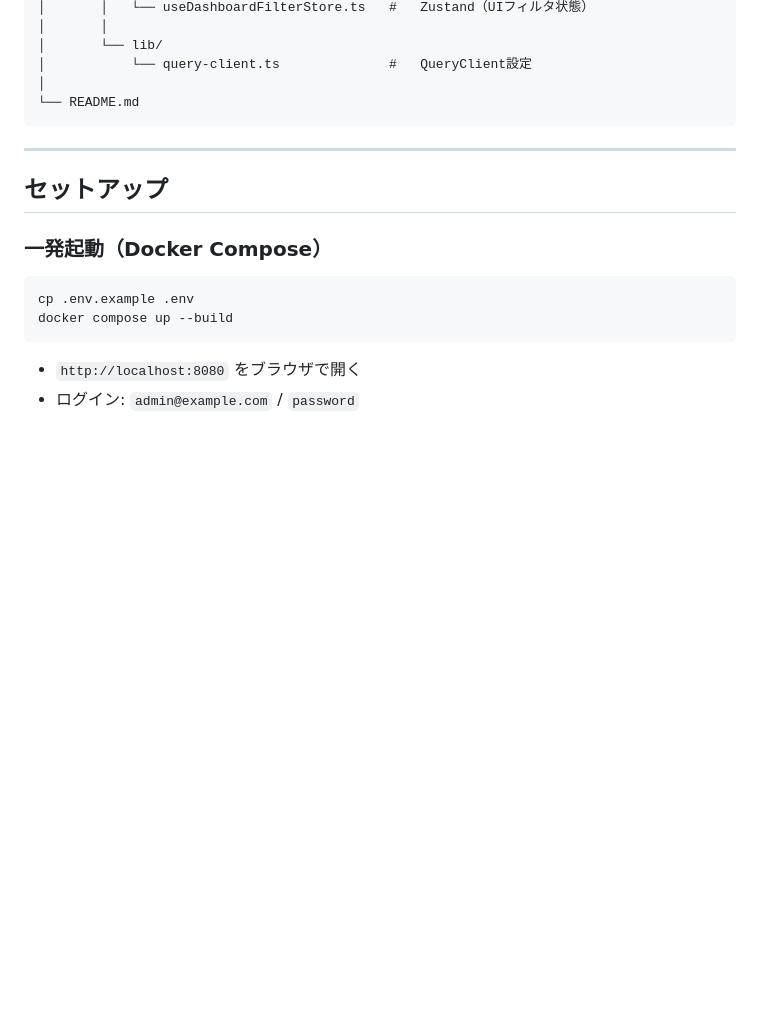
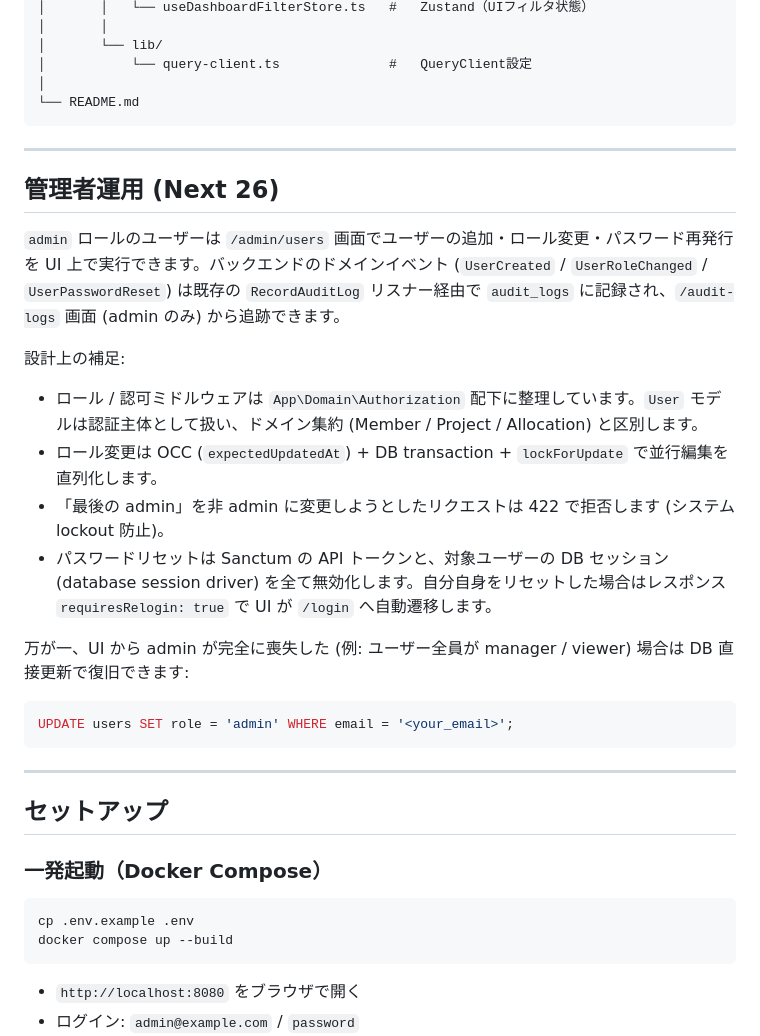
Before and after one commit to Fuwaaaaaa/team-resource-ddd-sample, a Markdown page: README.md, the part around the change. Rendered like a GitHub page; blank space fills up the shorter version.

````diff
--- a/README.md
+++ b/README.md
@@ -364,6 +364,24 @@ team-resource-ddd-sample/
 
 ---
 
+## 管理者運用 (Next 26)
+
+`admin` ロールのユーザーは `/admin/users` 画面でユーザーの追加・ロール変更・パスワード再発行を UI 上で実行できます。バックエンドのドメインイベント (`UserCreated` / `UserRoleChanged` / `UserPasswordReset`) は既存の `RecordAuditLog` リスナー経由で `audit_logs` に記録され、`/audit-logs` 画面 (admin のみ) から追跡できます。
+
+設計上の補足:
+- ロール / 認可ミドルウェアは `App\Domain\Authorization` 配下に整理しています。`User` モデルは認証主体として扱い、ドメイン集約 (Member / Project / Allocation) と区別します。
+- ロール変更は OCC (`expectedUpdatedAt`) + DB transaction + `lockForUpdate` で並行編集を直列化します。
+- 「最後の admin」を非 admin に変更しようとしたリクエストは 422 で拒否します (システム lockout 防止)。
+- パスワードリセットは Sanctum の API トークンと、対象ユーザーの DB セッション (database session driver) を全て無効化します。自分自身をリセットした場合はレスポンス `requiresRelogin: true` で UI が `/login` へ自動遷移します。
+
+万が一、UI から admin が完全に喪失した (例: ユーザー全員が manager / viewer) 場合は DB 直接更新で復旧できます:
+
+```sql
+UPDATE users SET role = 'admin' WHERE email = '<your_email>';
+```
+
+---
+
 ## セットアップ
 
 ### 一発起動（Docker Compose）
````
Also changed, not shown: TODOS.md (added, +29 -0 lines).
